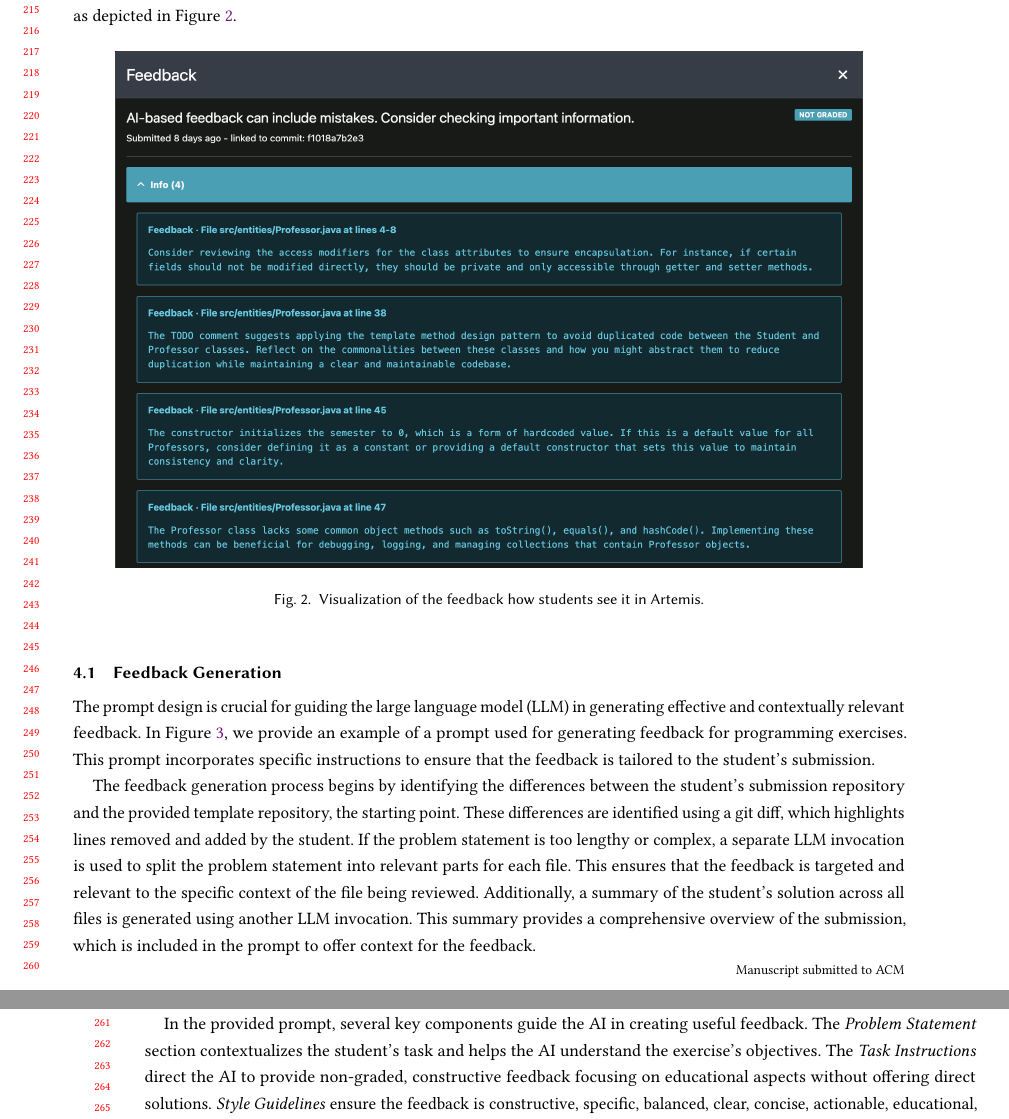
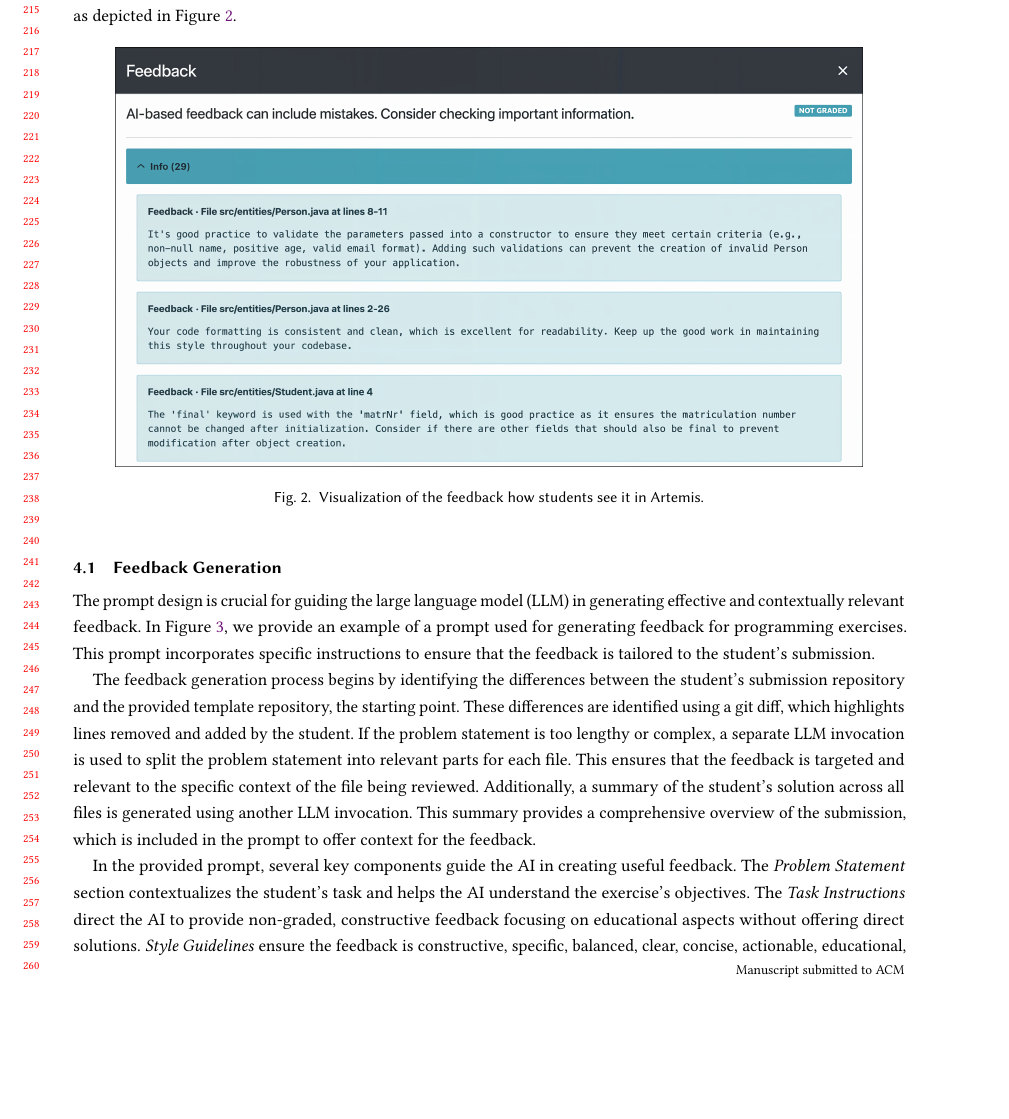
Before and after one commit to maximiliansoelch/2024-paper-athena, a LaTeX paper (main.tex): two parts of pages 5 and 6 of 9 before the commit and part of page 5 of 9 after it, the two joined at a grey line, cut so that both start at the same text, the shorter picture padded with empty space. Compiled offline with pdfLaTeX.

Commit message:
add feedback screenshot

```diff
--- a/main.tex
+++ b/main.tex
@@ -443,7 +443,7 @@ Once Athena generates the feedback and sends it back to Artemis, the student can
 %todo: find better example for feedback including a positive feedback feedback item
 \begin{figure}[htbp]
   \centering
-  \includegraphics[width=0.9\linewidth]{figures/artemis-feedback_anonymized.png}
+  \includegraphics[width=0.9\linewidth]{figures/artemis-feedback-alt_light_clarity-upscaler_anonymized.png}
   \caption{Visualization of the feedback how students see it in Artemis.}
   \label{fig:Artemis-feedback-visualization}
 \end{figure}
```
Also changed, not shown: figures/artemis-feedback-alt_dark_anonymized.png (added), figures/artemis-feedback-alt_light_anonymized.png (added), figures/artemis-feedback-alt_light_clarity-upscaler_anonymized.png (added).
